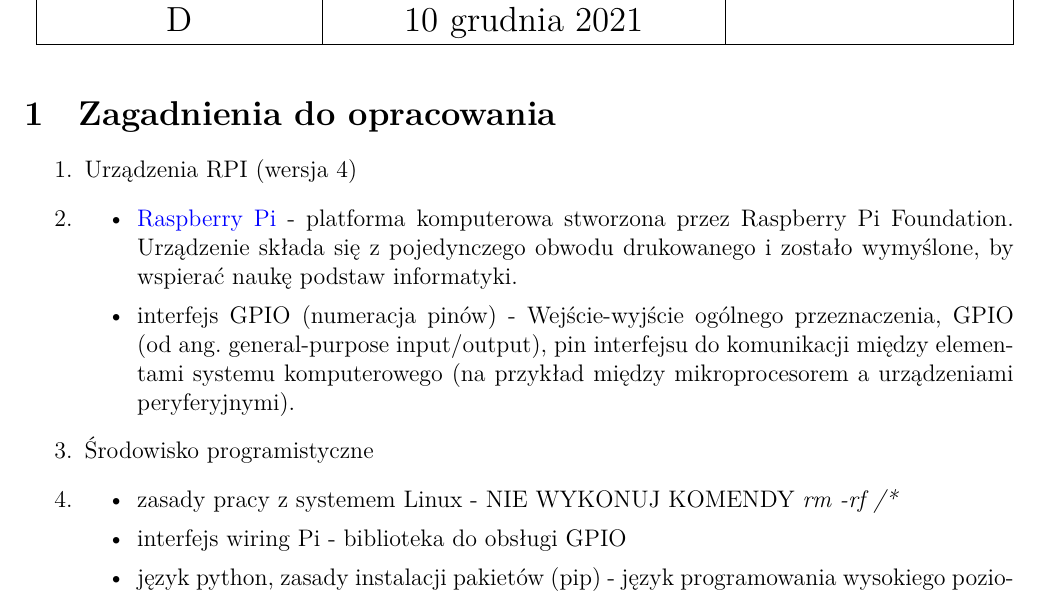
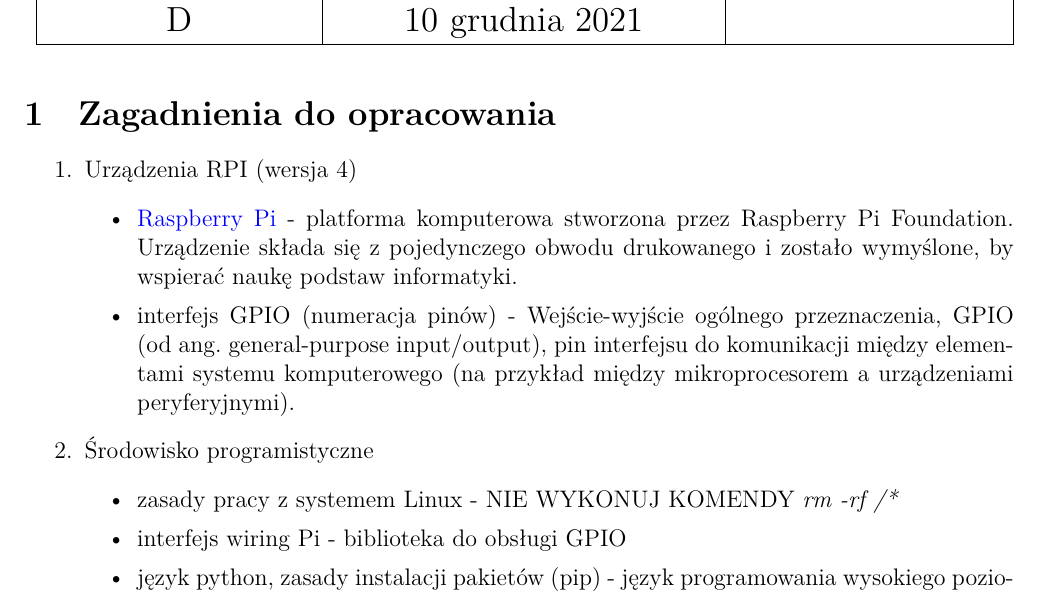
Before and after one commit to Byczax/UP-Lab, a LaTeX document (lab-raspberry/baraniecki_byczko_raspberry.tex): part of page 1 of 5, cut so that both start at the same text. Compiled offline with XeLaTeX.

Commit message:
Fixed item^2
Signed-off-by: Maciej Byczko <byczqq136@gmail.com>

```diff
--- a/lab-raspberry/baraniecki_byczko_raspberry.tex
+++ b/lab-raspberry/baraniecki_byczko_raspberry.tex
@@ -86,12 +86,12 @@
 \section{Zagadnienia do opracowania}
 \begin{enumerate}
 	\item Urządzenia RPI (wersja 4)
-    \item \begin{itemize}
+	      \begin{itemize}
 		      \item \href{https://www.raspberrypi.org/}{Raspberry Pi} - platforma komputerowa stworzona przez Raspberry Pi Foundation. Urządzenie składa się z pojedynczego obwodu drukowanego i zostało wymyślone, by wspierać naukę podstaw informatyki.
 		      \item interfejs GPIO (numeracja pinów) - Wejście-wyjście ogólnego przeznaczenia, GPIO (od ang. general-purpose input/output), pin interfejsu do komunikacji między elementami systemu komputerowego (na przykład między mikroprocesorem a urządzeniami peryferyjnymi).
 	      \end{itemize}
 	\item Środowisko programistyczne
-    \item \begin{itemize}
+	      \begin{itemize}
 		      \item zasady pracy z systemem Linux - NIE WYKONUJ KOMENDY \emph{rm -rf /*}
 		      \item interfejs wiring Pi - biblioteka do obsługi GPIO
 		      \item język python, zasady instalacji pakietów (pip) - język programowania wysokiego poziomu ogólnego przeznaczenia, o rozbudowanym pakiecie bibliotek standardowych, którego ideą przewodnią jest czytelność i klarowność kodu źródłowego. Jego składnia cechuje się przejrzystością i zwięzłością.
```
Lines whose indentation alone changed are shown as unchanged.
